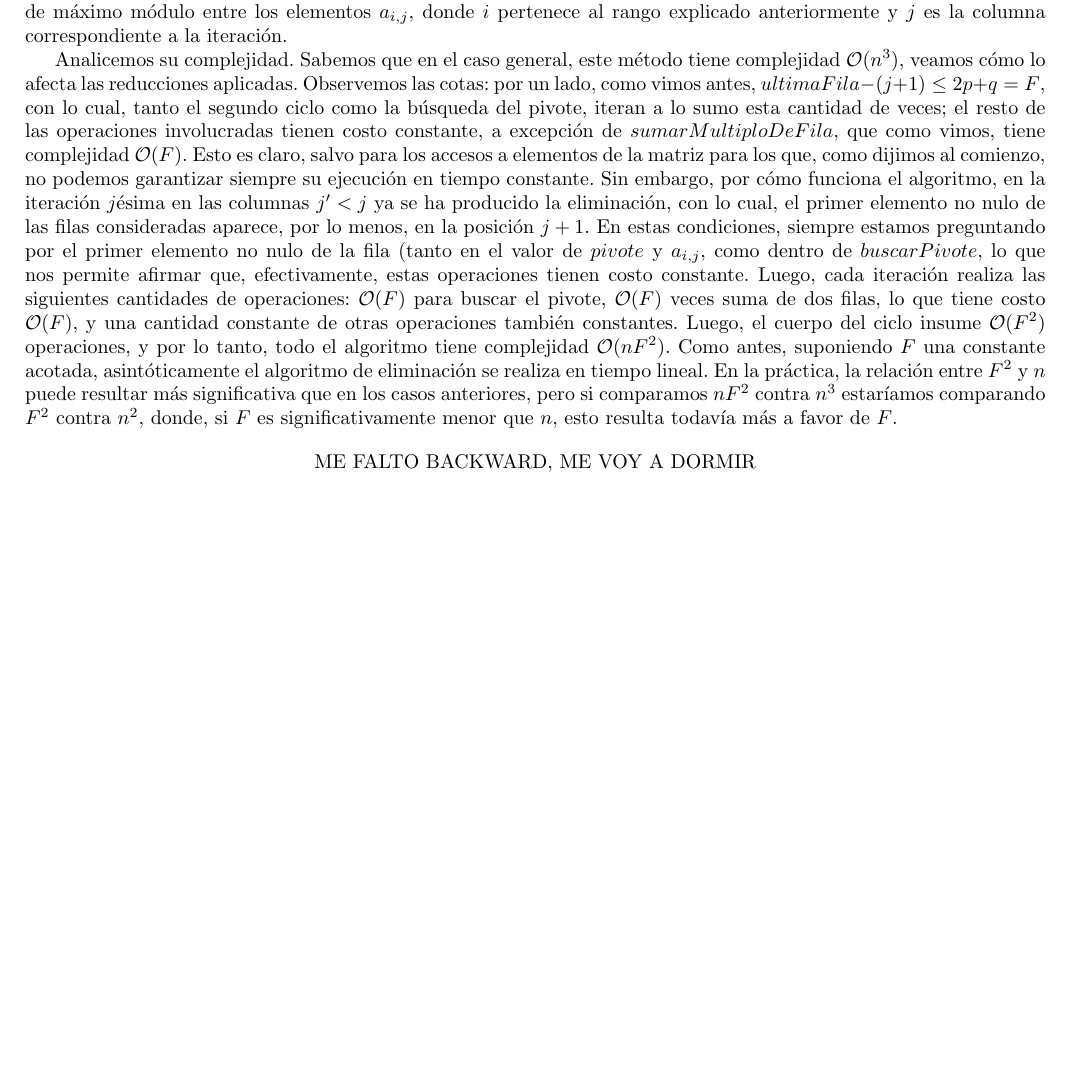
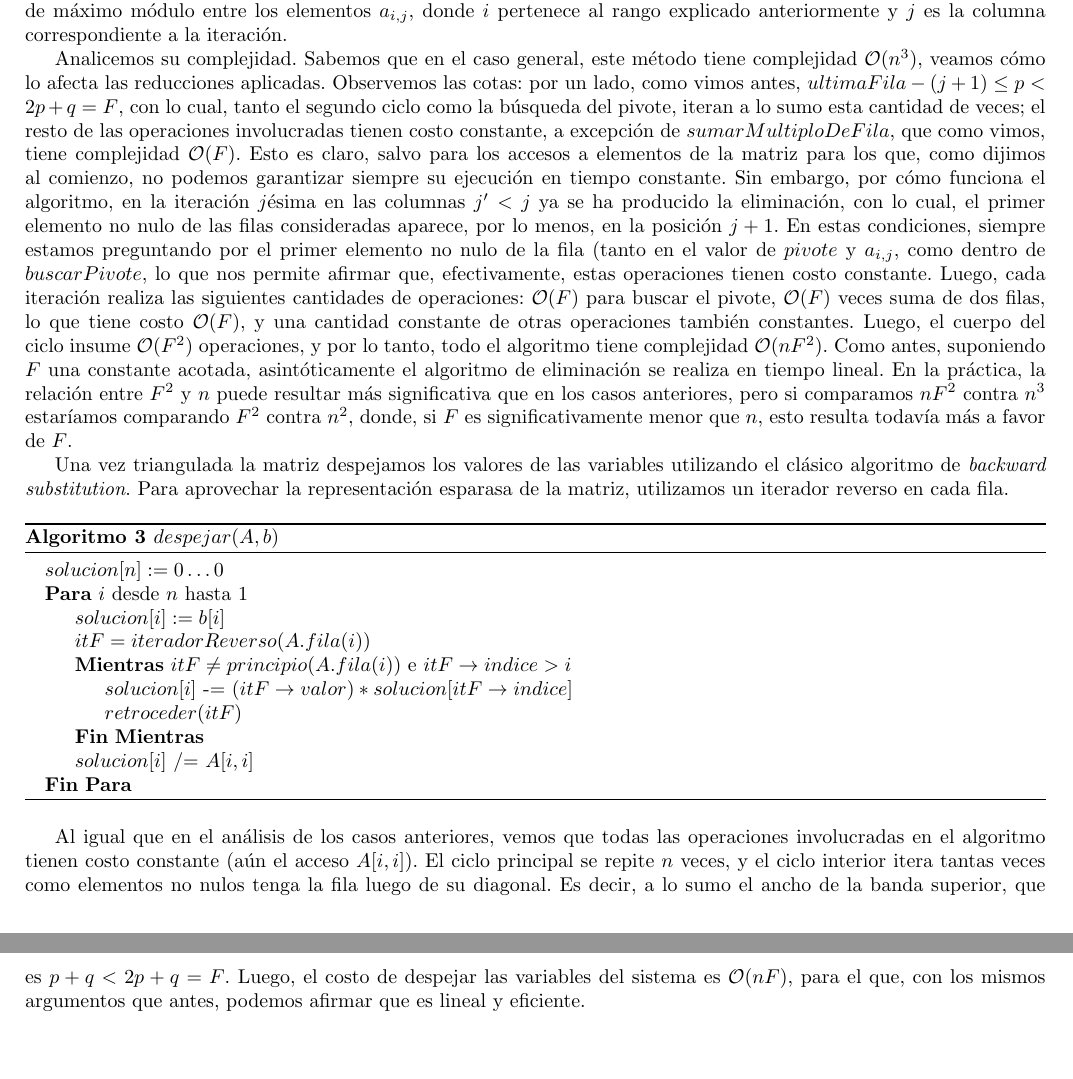
Before and after one commit to churrocode/metodos, a LaTeX document (TP2/Informe/InformeTP2.tex, which reads TP2/Informe/desarrollo.tex): part of page 7 of 7 before the commit and two parts of pages 8 and 9 of 9 after it, the two joined at a grey line, cut so that both start at the same text, the shorter picture padded with empty space. Compiled offline with pdfLaTeX.

Commit message:
desarrollo del sistema lineal

```diff
--- a/TP2/Informe/InformeTP2.tex
+++ b/TP2/Informe/InformeTP2.tex
@@ -34,6 +34,9 @@
 \renewcommand{\algorithmicend}{\textbf{Fin}}
 \renewcommand{\algorithmicreturn}{\textbf{Devolver}}
 %\renewcommand{\algorithmicendif}{\algorithmicelse\ \algorithmicif}
+\renewcommand{\cos}{\mathtt{c}}
+
+
 \newcommand{\algorithmicendfor}{}
 \newcommand{\algorithmicendwhile}{}
 \newcommand{\algorithmicendif}{}
@@ -41,6 +44,7 @@
 
 %\renewcommand{\algorithmicendwhile}{\tetbf{fin mientras}}
 
+\newcommand{\seno}{\mathtt{s}}
 \newcommand{\R}{\mathbb{R}}
 \newcommand{\N}{\mathbb{N}}
 \newcommand{\inc}{\subseteq}
--- a/TP2/Informe/desarrollo.tex
+++ b/TP2/Informe/desarrollo.tex
@@ -132,9 +159,24 @@ Como dijimos, utilizaremos el método de Eliminación de Gauss con pivoteo parci
 
 El pseudocódigo expuesto corresponde a la implementación del método de Eliminación de Gauss con pivoteo sin mayores modificaciones. Como dijimos, la única diferencia está en la operación $buscarPivote$, que está restringida a las filas donde no podemos asegurar que no haya coeficientes nulos. La implementación de ésta es una búsqueda trivial de máximo módulo entre los elementos $a_{i,j}$, donde $i$ pertenece al rango explicado anteriormente y $j$ es la columna correspondiente a la iteración.
 
- Analicemos su complejidad. Sabemos que en el caso general, este método tiene complejidad $\O(n^3)$, veamos cómo lo afecta las reducciones aplicadas. Observemos las cotas: por un lado, como vimos antes, $ultimaFila - (j+1) \leq 2p+q = F$, con lo cual, tanto el segundo ciclo como la búsqueda del pivote, iteran a lo sumo esta cantidad de veces; el resto de las operaciones involucradas tienen costo constante, a excepción de $sumarMultiploDeFila$, que como vimos, tiene complejidad $\O(F)$. Esto es claro, salvo para los accesos a elementos de la matriz para los que, como dijimos al comienzo, no podemos garantizar siempre su ejecución en tiempo constante. Sin embargo, por cómo funciona el algoritmo, en la iteración $j$ésima en las columnas $j' <j$ ya se ha producido la eliminación, con lo cual, el primer elemento no nulo de las filas consideradas aparece, por lo menos, en la posición $j+1$. En estas condiciones, siempre estamos preguntando por el primer elemento no nulo de la fila (tanto en el valor de $pivote$ y $a_{i,j}$, como dentro de $buscarPivote$, lo que nos permite afirmar que, efectivamente, estas operaciones tienen costo constante. Luego, cada iteración realiza las siguientes cantidades de operaciones: $\O(F)$ para buscar el pivote, $\O(F)$ veces suma de dos filas, lo que tiene costo $\O(F)$, y una cantidad constante de otras operaciones también constantes. Luego, el cuerpo del ciclo insume $\O(F^2)$ operaciones, y por lo tanto, todo el algoritmo tiene complejidad $\O(nF^2)$. Como antes, suponiendo $F$ una constante acotada, asintóticamente el algoritmo de eliminación se realiza en tiempo lineal.  En la práctica, la relación entre $F^2$ y $n$ puede resultar más significativa que en los casos anteriores, pero si comparamos $nF^2$ contra $n^3$ estaríamos comparando $F^2$ contra $n^2$, donde, si $F$ es significativamente menor que $n$, esto resulta todavía más a favor de $F$.
+ Analicemos su complejidad. Sabemos que en el caso general, este método tiene complejidad $\O(n^3)$, veamos cómo lo afecta las reducciones aplicadas. Observemos las cotas: por un lado, como vimos antes, $ultimaFila - (j+1) \leq p < 2p+q = F$, con lo cual, tanto el segundo ciclo como la búsqueda del pivote, iteran a lo sumo esta cantidad de veces; el resto de las operaciones involucradas tienen costo constante, a excepción de $sumarMultiploDeFila$, que como vimos, tiene complejidad $\O(F)$. Esto es claro, salvo para los accesos a elementos de la matriz para los que, como dijimos al comienzo, no podemos garantizar siempre su ejecución en tiempo constante. Sin embargo, por cómo funciona el algoritmo, en la iteración $j$ésima en las columnas $j' <j$ ya se ha producido la eliminación, con lo cual, el primer elemento no nulo de las filas consideradas aparece, por lo menos, en la posición $j+1$. En estas condiciones, siempre estamos preguntando por el primer elemento no nulo de la fila (tanto en el valor de $pivote$ y $a_{i,j}$, como dentro de $buscarPivote$, lo que nos permite afirmar que, efectivamente, estas operaciones tienen costo constante. Luego, cada iteración realiza las siguientes cantidades de operaciones: $\O(F)$ para buscar el pivote, $\O(F)$ veces suma de dos filas, lo que tiene costo $\O(F)$, y una cantidad constante de otras operaciones también constantes. Luego, el cuerpo del ciclo insume $\O(F^2)$ operaciones, y por lo tanto, todo el algoritmo tiene complejidad $\O(nF^2)$. Como antes, suponiendo $F$ una constante acotada, asintóticamente el algoritmo de eliminación se realiza en tiempo lineal.  En la práctica, la relación entre $F^2$ y $n$ puede resultar más significativa que en los casos anteriores, pero si comparamos $nF^2$ contra $n^3$ estaríamos comparando $F^2$ contra $n^2$, donde, si $F$ es significativamente menor que $n$, esto resulta todavía más a favor de $F$.
 
+ Una vez triangulada la matriz despejamos los valores de las variables utilizando el clásico algoritmo de \emph{backward substitution}. Para aprovechar la representación esparasa de la matriz, utilizamos un iterador reverso en cada fila.
 
- \begin{center}
-ME FALTO BACKWARD, ME VOY A DORMIR
- \end{center}
+ \begin{algorithm}[!h]
+\caption{$despejar(A, b)$}
+\begin{algorithmic}
+\State $solucion[n] := 0 \dots 0$
+\For {$i$ desde $n$ hasta $1$}
+	\State $solucion[i] := b[i]$
+	\State $itF = iteradorReverso(A.fila(i))$
+     \While {$itF \neq principio(A.fila(i))$ e $itF \rightarrow indice > i$}
+	        \State $solucion[i]$ -= ($itF \rightarrow valor) * solucion[itF \rightarrow indice]$
+	        \State $retroceder(itF)$
+      \EndWhile
+      		\State $solucion[i]$ /= $A[i,i]$
+\EndFor
+\end{algorithmic}
+\end{algorithm}
+
+ Al igual que en el análisis de los casos anteriores, vemos que todas las operaciones involucradas en el algoritmo tienen costo constante (aún el acceso $A[i,i]$). El ciclo principal se repite $n$ veces, y el ciclo interior itera tantas veces como elementos no nulos tenga la fila luego de su diagonal. Es decir, a lo sumo el ancho de la banda superior, que es $p+q < 2p+q = F$. Luego, el costo de despejar las variables del sistema es $\O(nF)$, para el que, con los mismos argumentos que antes, podemos afirmar que es lineal y eficiente.
```
Also changed, not shown: TP2/Informe/junta3.tik.tex (+1 -1 lines), TP2/Informe/desarrollo.tex (41 more changed lines).
